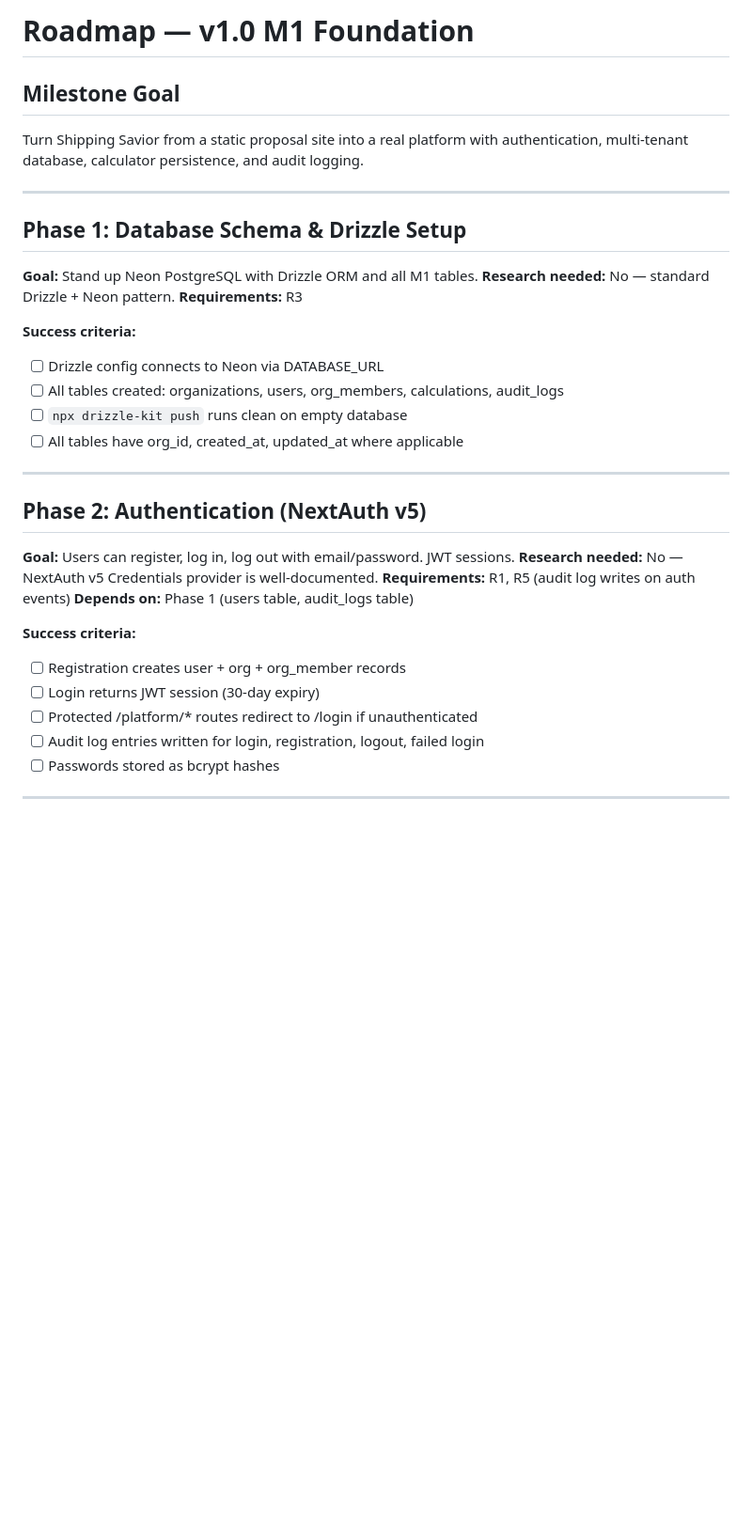
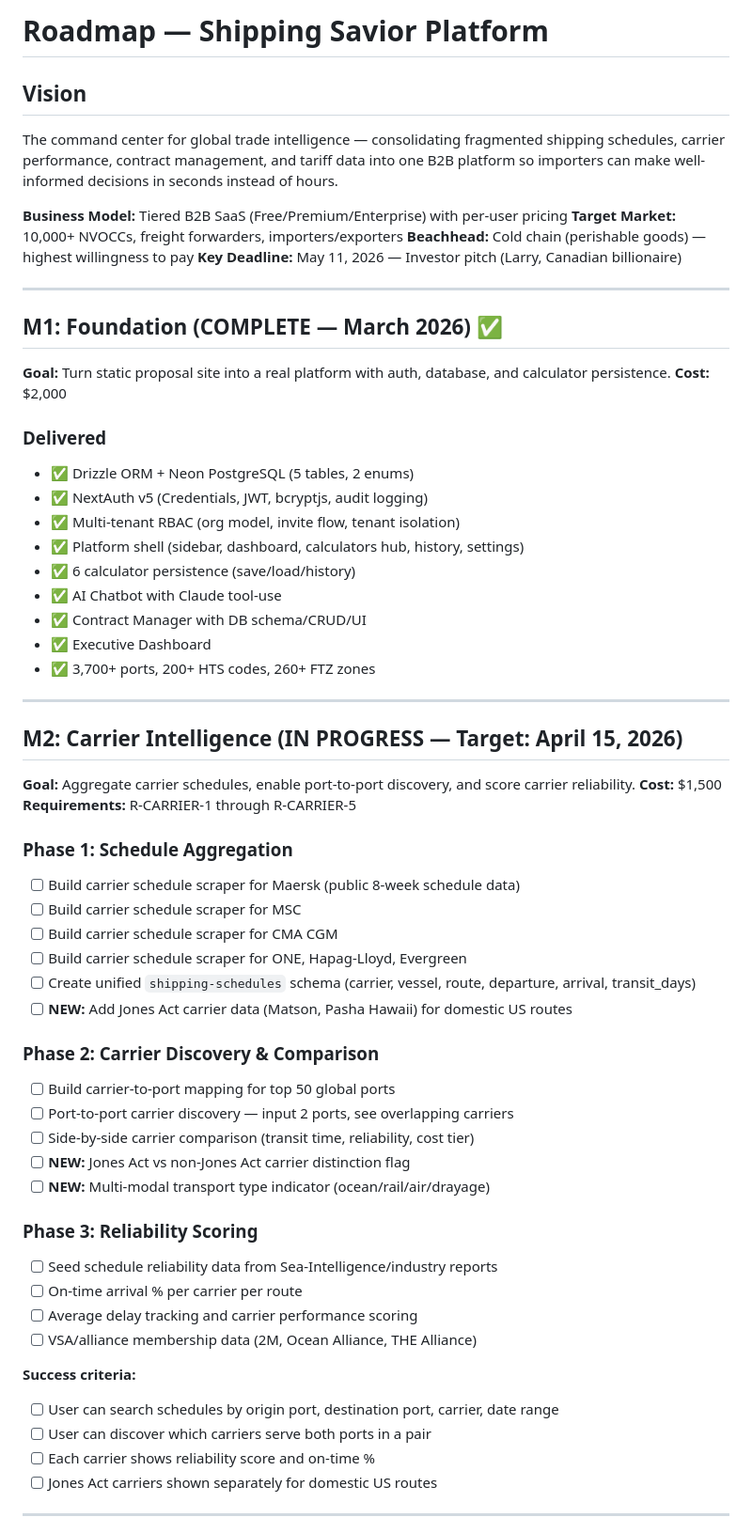
Before and after one commit to Ai-Acrobatics/shipping-savior, a Markdown page: .planning/ROADMAP.md, the part around one of its changes. Shown at 94% size. Rendered like a GitHub page; blank space fills up the shorter version.

```diff
--- a/.planning/ROADMAP.md
+++ b/.planning/ROADMAP.md
@@ -1,36 +1,66 @@
-# Roadmap — v1.0 M1 Foundation
+# Roadmap — Shipping Savior Platform
 
-## Milestone Goal
+## Vision
 
-Turn Shipping Savior from a static proposal site into a real platform with authentication, multi-tenant database, calculator persistence, and audit logging.
+The command center for global trade intelligence — consolidating fragmented shipping schedules, carrier performance, contract management, and tariff data into one B2B platform so importers can make well-informed decisions in seconds instead of hours.
+
+**Business Model:** Tiered B2B SaaS (Free/Premium/Enterprise) with per-user pricing
+**Target Market:** 10,000+ NVOCCs, freight forwarders, importers/exporters
+**Beachhead:** Cold chain (perishable goods) — highest willingness to pay
+**Key Deadline:** May 11, 2026 — Investor pitch (Larry, Canadian billionaire)
 
 ---
 
-## Phase 1: Database Schema & Drizzle Setup
-**Goal:** Stand up Neon PostgreSQL with Drizzle ORM and all M1 tables.
-**Research needed:** No — standard Drizzle + Neon pattern.
-**Requirements:** R3
+## M1: Foundation (COMPLETE — March 2026) ✅
 
-**Success criteria:**
-- [ ] Drizzle config connects to Neon via DATABASE_URL
-- [ ] All tables created: organizations, users, org_members, calculations, audit_logs
-- [ ] `npx drizzle-kit push` runs clean on empty database
-- [ ] All tables have org_id, created_at, updated_at where applicable
+**Goal:** Turn static proposal site into a real platform with auth, database, and calculator persistence.
+**Cost:** $2,000
+
+### Delivered
+- ✅ Drizzle ORM + Neon PostgreSQL (5 tables, 2 enums)
+- ✅ NextAuth v5 (Credentials, JWT, bcryptjs, audit logging)
+- ✅ Multi-tenant RBAC (org model, invite flow, tenant isolation)
+- ✅ Platform shell (sidebar, dashboard, calculators hub, history, settings)
+- ✅ 6 calculator persistence (save/load/history)
+- ✅ AI Chatbot with Claude tool-use
+- ✅ Contract Manager with DB schema/CRUD/UI
+- ✅ Executive Dashboard
+- ✅ 3,700+ ports, 200+ HTS codes, 260+ FTZ zones
 
 ---
 
-## Phase 2: Authentication (NextAuth v5)
-**Goal:** Users can register, log in, log out with email/password. JWT sessions.
-**Research needed:** No — NextAuth v5 Credentials provider is well-documented.
-**Requirements:** R1, R5 (audit log writes on auth events)
-**Depends on:** Phase 1 (users table, audit_logs table)
+## M2: Carrier Intelligence (IN PROGRESS — Target: April 15, 2026)
+
+**Goal:** Aggregate carrier schedules, enable port-to-port discovery, and score carrier reliability.
+**Cost:** $1,500
+**Requirements:** R-CARRIER-1 through R-CARRIER-5
+
+### Phase 1: Schedule Aggregation
+- [ ] Build carrier schedule scraper for Maersk (public 8-week schedule data)
+- [ ] Build carrier schedule scraper for MSC
+- [ ] Build carrier schedule scraper for CMA CGM
+- [ ] Build carrier schedule scraper for ONE, Hapag-Lloyd, Evergreen
+- [ ] Create unified `shipping-schedules` schema (carrier, vessel, route, departure, arrival, transit_days)
+- [ ] **NEW:** Add Jones Act carrier data (Matson, Pasha Hawaii) for domestic US routes
+
+### Phase 2: Carrier Discovery & Comparison
+- [ ] Build carrier-to-port mapping for top 50 global ports
+- [ ] Port-to-port carrier discovery — input 2 ports, see overlapping carriers
+- [ ] Side-by-side carrier comparison (transit time, reliability, cost tier)
+- [ ] **NEW:** Jones Act vs non-Jones Act carrier distinction flag
+- [ ] **NEW:** Multi-modal transport type indicator (ocean/rail/air/drayage)
+
+### Phase 3: Reliability Scoring
+- [ ] Seed schedule reliability data from Sea-Intelligence/industry reports
+- [ ] On-time arrival % per carrier per route
+- [ ] Average delay tracking and carrier performance scoring
+- [ ] VSA/alliance membership data (2M, Ocean Alliance, THE Alliance)
 
 **Success criteria:**
-- [ ] Registration creates user + org + org_member records
-- [ ] Login returns JWT session (30-day expiry)
-- [ ] Protected /platform/* routes redirect to /login if unauthenticated
-- [ ] Audit log entries written for login, registration, logout, failed login
-- [ ] Passwords stored as bcrypt hashes
+- [ ] User can search schedules by origin port, destination port, carrier, date range
+- [ ] User can discover which carriers serve both ports in a pair
+- [ ] Each carrier shows reliability score and on-time %
+- [ ] Jones Act carriers shown separately for domestic US routes
 
 ---
 
```
Also changed, not shown: other parts of .planning/ROADMAP.md (+94 -57 lines).
